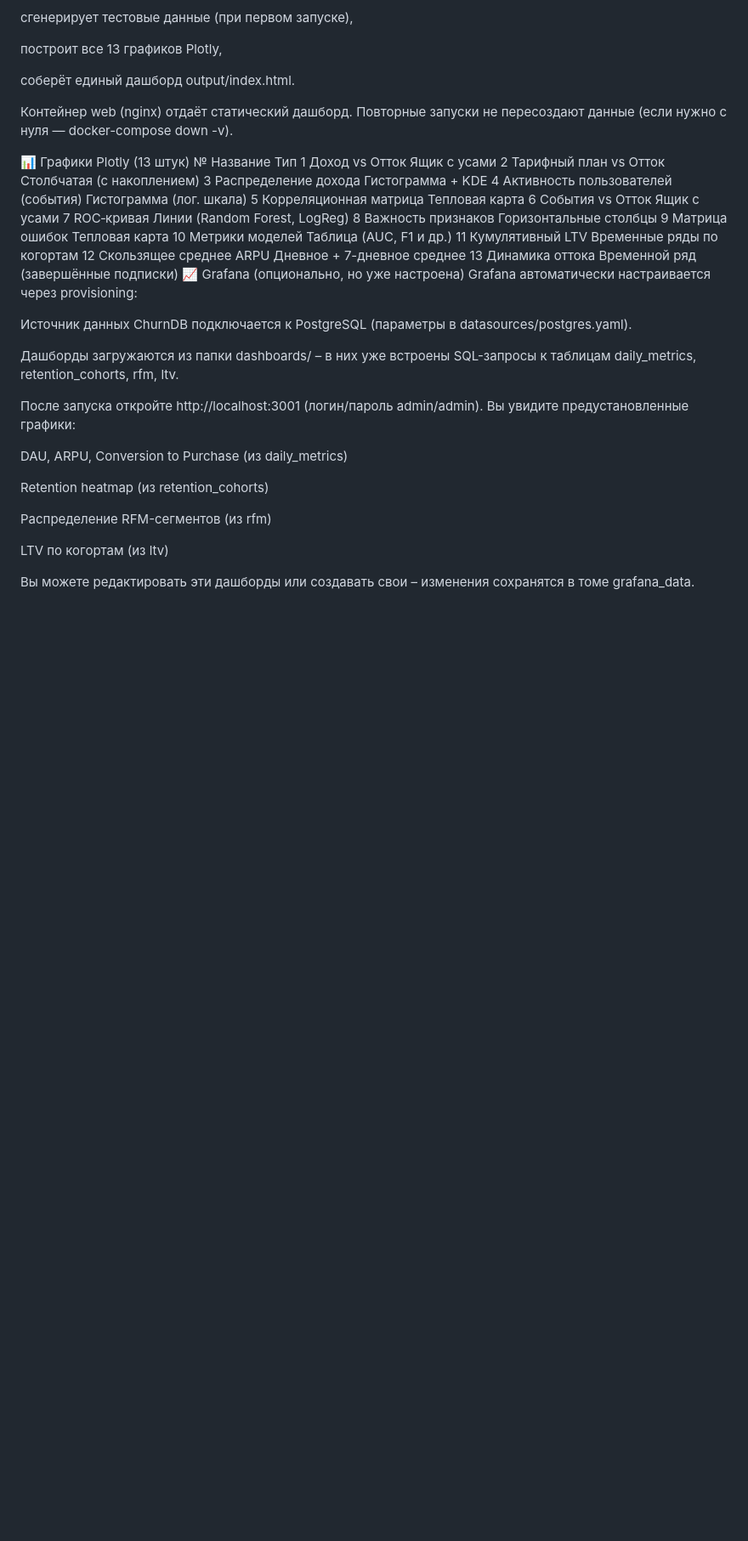
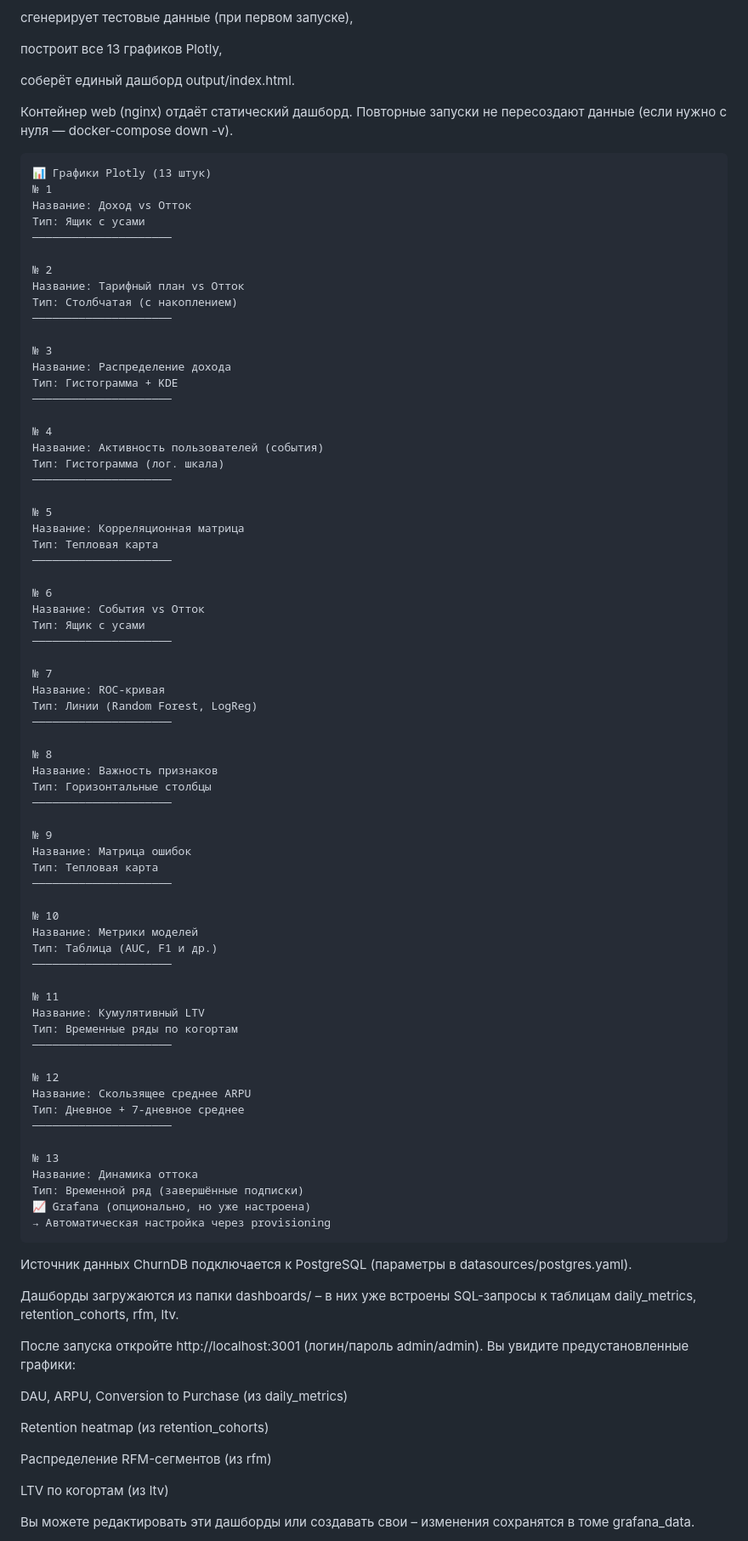
Before and after one commit to DmitriyKabanov-AI/churn_analytics_full, a Markdown page: README.md, the part around the change. Shown at 85% size. GitHub-like rendering; blank space fills up the shorter version.

Commit message:
Fix README formatting2

````diff
--- a/README.md
+++ b/README.md
@@ -27,24 +27,74 @@ Grafana → http://localhost:3001 (логин/пароль admin/admin)
 Контейнер web (nginx) отдаёт статический дашборд.
 Повторные запуски не пересоздают данные (если нужно с нуля — docker-compose down -v).
 
+```
 📊 Графики Plotly (13 штук)
-№	Название	Тип
-1	Доход vs Отток	Ящик с усами
-2	Тарифный план vs Отток	Столбчатая (с накоплением)
-3	Распределение дохода	Гистограмма + KDE
-4	Активность пользователей (события)	Гистограмма (лог. шкала)
-5	Корреляционная матрица	Тепловая карта
-6	События vs Отток	Ящик с усами
-7	ROC‑кривая	Линии (Random Forest, LogReg)
-8	Важность признаков	Горизонтальные столбцы
-9	Матрица ошибок	Тепловая карта
-10	Метрики моделей	Таблица (AUC, F1 и др.)
-11	Кумулятивный LTV	Временные ряды по когортам
-12	Скользящее среднее ARPU	Дневное + 7-дневное среднее
-13	Динамика оттока	Временной ряд (завершённые подписки)
+№ 1
+Название: Доход vs Отток
+Тип: Ящик с усами
+─────────────────────
+
+№ 2
+Название: Тарифный план vs Отток
+Тип: Столбчатая (с накоплением)
+─────────────────────
+
+№ 3
+Название: Распределение дохода
+Тип: Гистограмма + KDE
+─────────────────────
+
+№ 4
+Название: Активность пользователей (события)
+Тип: Гистограмма (лог. шкала)
+─────────────────────
+
+№ 5
+Название: Корреляционная матрица
+Тип: Тепловая карта
+─────────────────────
+
+№ 6
+Название: События vs Отток
+Тип: Ящик с усами
+─────────────────────
+
+№ 7
+Название: ROC‑кривая
+Тип: Линии (Random Forest, LogReg)
+─────────────────────
+
+№ 8
+Название: Важность признаков
+Тип: Горизонтальные столбцы
+─────────────────────
+
+№ 9
+Название: Матрица ошибок
+Тип: Тепловая карта
+─────────────────────
+
+№ 10
+Название: Метрики моделей
+Тип: Таблица (AUC, F1 и др.)
+─────────────────────
+
+№ 11
+Название: Кумулятивный LTV
+Тип: Временные ряды по когортам
+─────────────────────
+
+№ 12
+Название: Скользящее среднее ARPU
+Тип: Дневное + 7-дневное среднее
+─────────────────────
+
+№ 13
+Название: Динамика оттока
+Тип: Временной ряд (завершённые подписки)
 📈 Grafana (опционально, но уже настроена)
-Grafana автоматически настраивается через provisioning:
-
+→ Автоматическая настройка через provisioning
+```
 Источник данных ChurnDB подключается к PostgreSQL (параметры в datasources/postgres.yaml).
 
 Дашборды загружаются из папки dashboards/ – в них уже встроены SQL-запросы к таблицам daily_metrics, retention_cohorts, rfm, ltv.
````
